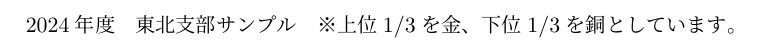
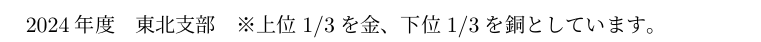
Before and after one commit to kanadeishikawa/ShinMasuzawa, a LaTeX document (LaTeX/Result_Tohoku.tex): part of one column of the page, cut so that both start at the same text. Compiled offline with upLaTeX and dvipdfmx.

Commit message:
AUTO COMMIT at Thu Aug 22 01:09:50 JST 2024

```diff
--- a/LaTeX/Result_Tohoku.tex
+++ b/LaTeX/Result_Tohoku.tex
@@ -97,7 +97,7 @@
 
 \begin{document}
 
-2024年度　東北支部サンプル　※上位1/3を金、下位1/3を銅としています。
+2024年度　東北支部　※上位1/3を金、下位1/3を銅としています。
 %\begin{landscape}
 \begin{table}[h]
  \centering
```
Also changed, not shown: LaTeX/Result_Tohoku.pdf, README.md.
